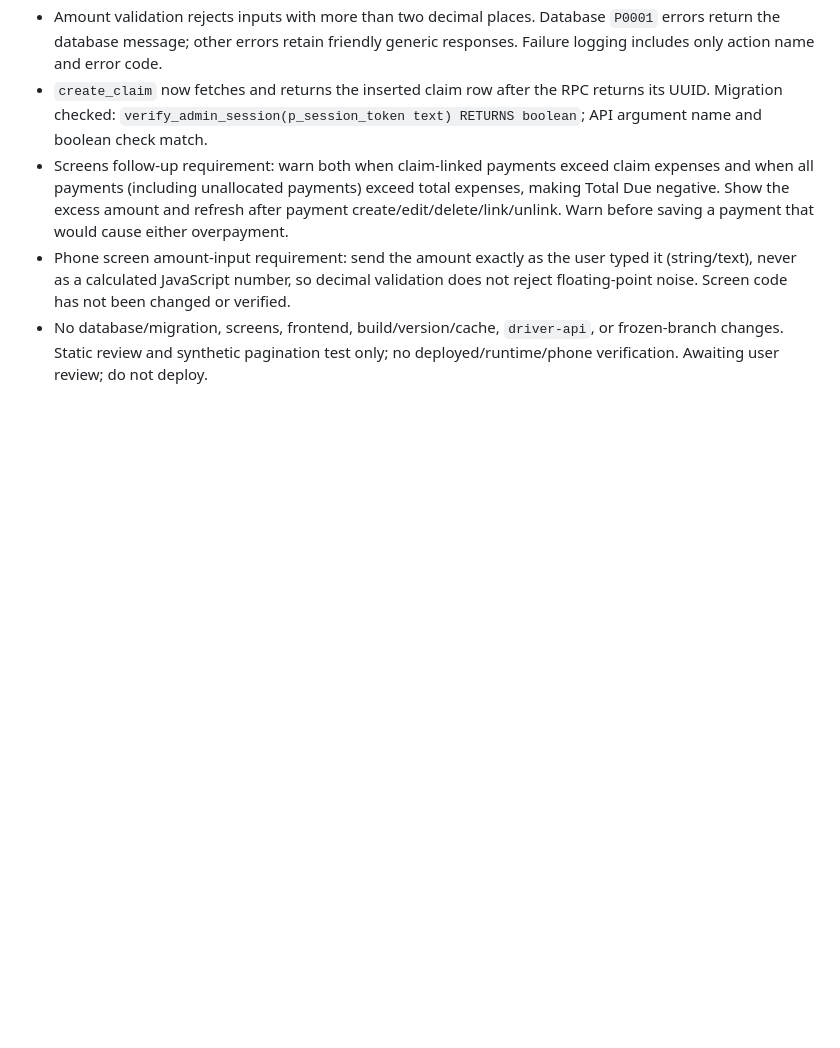
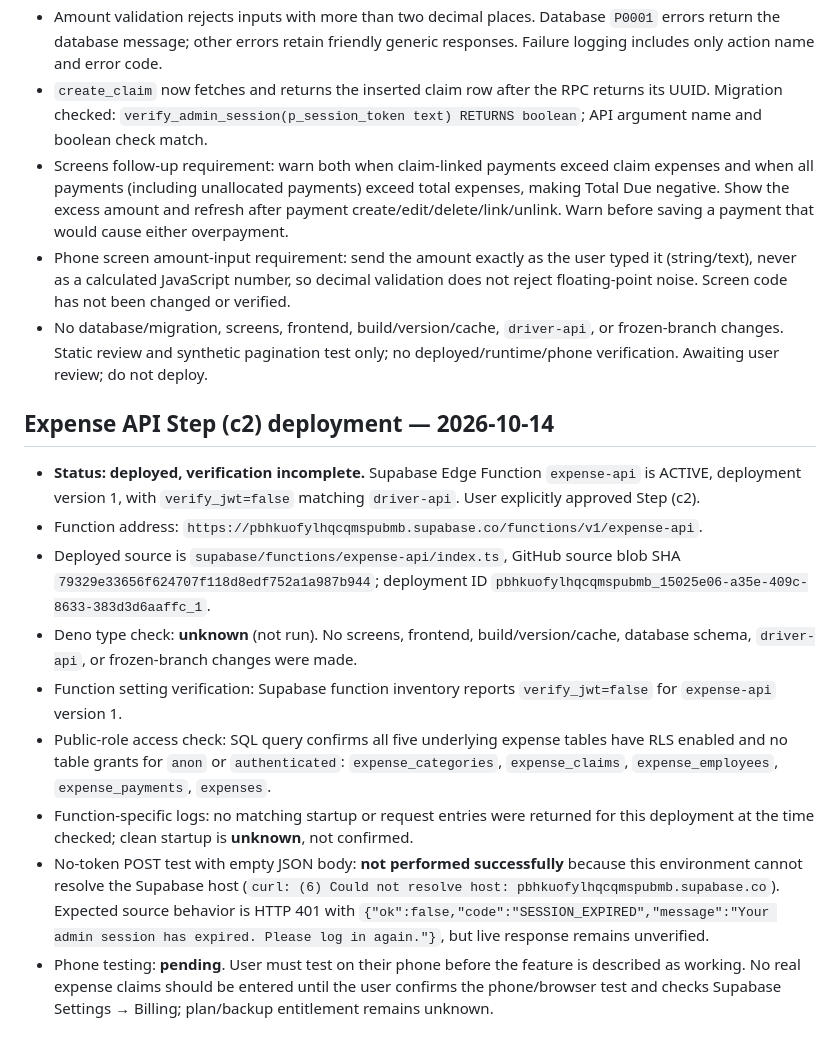
Before and after one commit to shahabhishekofficial-create/packing-assistant, a Markdown page: PROJECT_STATUS.md, the part around the change. GitHub-like rendering; blank space fills up the shorter version.

Commit message:
docs: record expense-api deployment and verification status

```diff
--- a/PROJECT_STATUS.md
+++ b/PROJECT_STATUS.md
@@ -1999,3 +1999,15 @@ Verification from source: all driver build markers and cache/resource query stri
 - Screens follow-up requirement: warn both when claim-linked payments exceed claim expenses and when all payments (including unallocated payments) exceed total expenses, making Total Due negative. Show the excess amount and refresh after payment create/edit/delete/link/unlink. Warn before saving a payment that would cause either overpayment.
 - Phone screen amount-input requirement: send the amount exactly as the user typed it (string/text), never as a calculated JavaScript number, so decimal validation does not reject floating-point noise. Screen code has not been changed or verified.
 - No database/migration, screens, frontend, build/version/cache, `driver-api`, or frozen-branch changes. Static review and synthetic pagination test only; no deployed/runtime/phone verification. Awaiting user review; do not deploy.
+
+
+## Expense API Step (c2) deployment — 2026-10-14
+- **Status: deployed, verification incomplete.** Supabase Edge Function `expense-api` is ACTIVE, deployment version 1, with `verify_jwt=false` matching `driver-api`. User explicitly approved Step (c2).
+- Function address: `https://pbhkuofylhqcqmspubmb.supabase.co/functions/v1/expense-api`.
+- Deployed source is `supabase/functions/expense-api/index.ts`, GitHub source blob SHA `79329e33656f624707f118d8edf752a1a987b944`; deployment ID `pbhkuofylhqcqmspubmb_15025e06-a35e-409c-8633-383d3d6aaffc_1`.
+- Deno type check: **unknown** (not run). No screens, frontend, build/version/cache, database schema, `driver-api`, or frozen-branch changes were made.
+- Function setting verification: Supabase function inventory reports `verify_jwt=false` for `expense-api` version 1.
+- Public-role access check: SQL query confirms all five underlying expense tables have RLS enabled and no table grants for `anon` or `authenticated`: `expense_categories`, `expense_claims`, `expense_employees`, `expense_payments`, `expenses`.
+- Function-specific logs: no matching startup or request entries were returned for this deployment at the time checked; clean startup is **unknown**, not confirmed.
+- No-token POST test with empty JSON body: **not performed successfully** because this environment cannot resolve the Supabase host (`curl: (6) Could not resolve host: pbhkuofylhqcqmspubmb.supabase.co`). Expected source behavior is HTTP 401 with `{"ok":false,"code":"SESSION_EXPIRED","message":"Your admin session has expired. Please log in again."}`, but live response remains unverified.
+- Phone testing: **pending**. User must test on their phone before the feature is described as working. No real expense claims should be entered until the user confirms the phone/browser test and checks Supabase Settings → Billing; plan/backup entitlement remains unknown.
```
